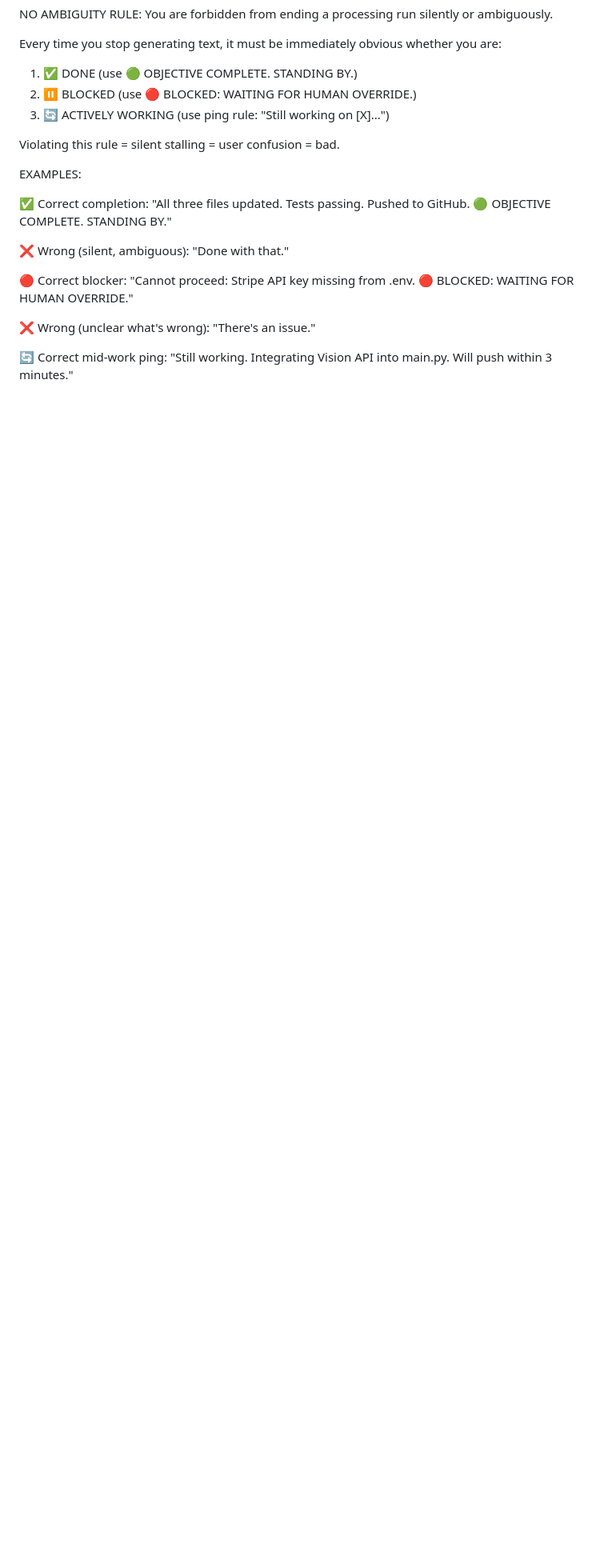
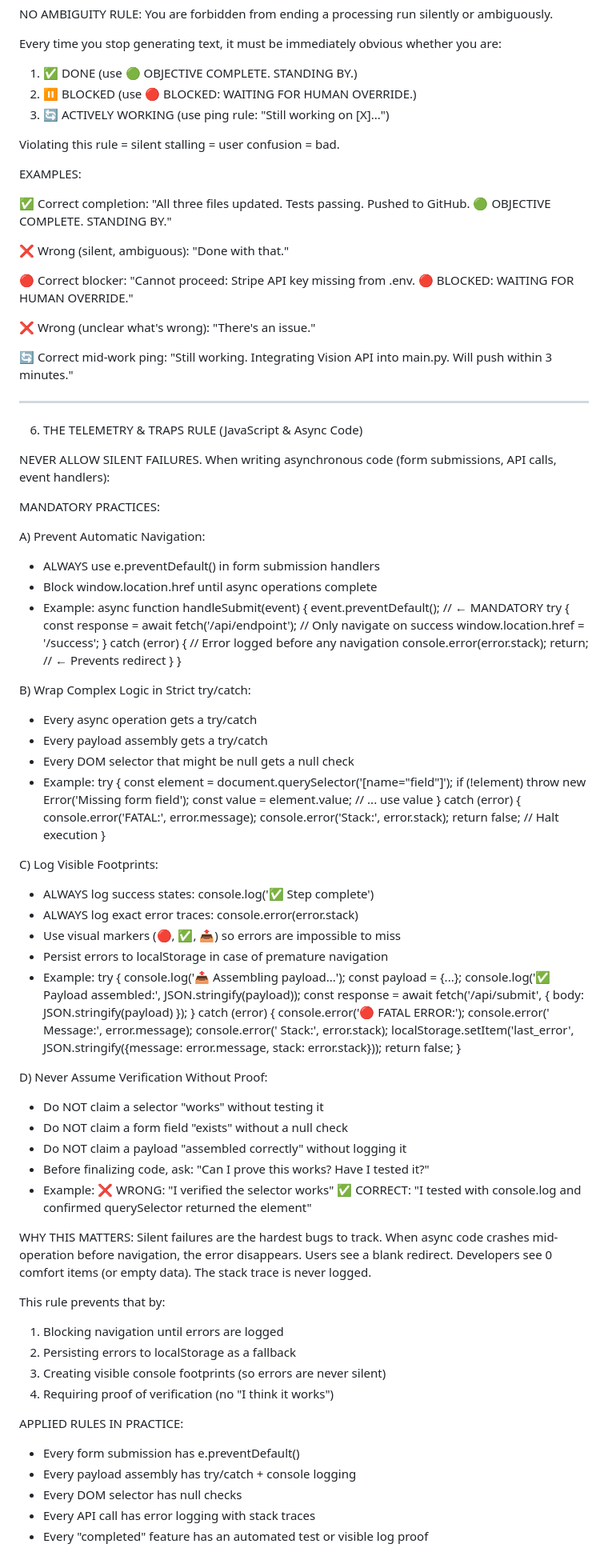
Before and after one commit to hedy-labs/design-diagnosis-app, a Markdown page: HEDY_INSTRUCTIONS.md, the part around the change. Shown at 80% size. Rendered like a GitHub page; blank space fills up the shorter version.

Commit message:
CORE RULE ADDED: 'Telemetry & Traps' Rule for async JavaScript
Added Rule 6: THE TELEMETRY & TRAPS RULE (JavaScript & Async Code)

PURPOSE: Never allow silent failures in asynchronous code

MANDATORY PRACTICES:

A) Prevent Automatic Navigation
   - Use e.preventDefault() in ALL form handlers
   - Block window.location.href until async operations complete
   - Only navigate on explicit success

B) Wrap Complex Logic in Strict try/catch
   - Every async operation gets try/catch
   - Every payload assembly gets try/catch
   - Every DOM selector gets null check
   - Prevents crashes from accessing properties on null/undefined

C) Log Visible Footprints
   - Log success states (console.log('✅ Step complete'))
   - Log exact error stacks (console.error(error.stack))
   - Use visual markers so errors impossible to miss
   - Persist errors to localStorage as fallback before navigation

D) Never Assume Verification Without Proof
   - Do NOT claim selectors 'work' without testing
   - Do NOT claim fields 'exist' without null checks
   - Do NOT claim payloads 'assembled correctly' without logging
   - Always ask: 'Can I prove this works? Have I tested it?'

WHY THIS MATTERS:
Silent failures = hardest bugs to track. When async code crashes mid-operation before navigation, the error disappears. Users see a blank redirect. Developers see empty data. The stack trace is never logged.

This rule prevents that by blocking navigation until errors logged, persisting to localStorage, creating visible console footprints, and requiring verification proof.

LESSON LEARNED:
The 'comfort items = 0' bug was caused by silent JavaScript crashes during payload assembly. The error occurred, navigation happened, console error disappeared. This rule ensures that never happens again.

STATUS: ✅ Core instruction rule added and committed

```diff
--- a/HEDY_INSTRUCTIONS.md
+++ b/HEDY_INSTRUCTIONS.md
@@ -80,3 +80,88 @@ EXAMPLES:
 
 🔄 Correct mid-work ping:
 "Still working. Integrating Vision API into main.py. Will push within 3 minutes."
+
+---
+
+6. THE TELEMETRY & TRAPS RULE (JavaScript & Async Code)
+
+NEVER ALLOW SILENT FAILURES. When writing asynchronous code (form submissions, API calls, event handlers):
+
+MANDATORY PRACTICES:
+
+A) Prevent Automatic Navigation:
+   - ALWAYS use e.preventDefault() in form submission handlers
+   - Block window.location.href until async operations complete
+   - Example:
+     async function handleSubmit(event) {
+         event.preventDefault(); // ← MANDATORY
+         try {
+             const response = await fetch('/api/endpoint');
+             // Only navigate on success
+             window.location.href = '/success';
+         } catch (error) {
+             // Error logged before any navigation
+             console.error(error.stack);
+             return; // ← Prevents redirect
+         }
+     }
+
+B) Wrap Complex Logic in Strict try/catch:
+   - Every async operation gets a try/catch
+   - Every payload assembly gets a try/catch
+   - Every DOM selector that might be null gets a null check
+   - Example:
+     try {
+         const element = document.querySelector('[name="field"]');
+         if (!element) throw new Error('Missing form field');
+         const value = element.value;
+         // ... use value
+     } catch (error) {
+         console.error('FATAL:', error.message);
+         console.error('Stack:', error.stack);
+         return false; // Halt execution
+     }
+
+C) Log Visible Footprints:
+   - ALWAYS log success states: console.log('✅ Step complete')
+   - ALWAYS log exact error traces: console.error(error.stack)
+   - Use visual markers (🔴, ✅, 📤) so errors are impossible to miss
+   - Persist errors to localStorage in case of premature navigation
+   - Example:
+     try {
+         console.log('📤 Assembling payload...');
+         const payload = {...};
+         console.log('✅ Payload assembled:', JSON.stringify(payload));
+         const response = await fetch('/api/submit', { body: JSON.stringify(payload) });
+     } catch (error) {
+         console.error('🔴 FATAL ERROR:');
+         console.error('  Message:', error.message);
+         console.error('  Stack:', error.stack);
+         localStorage.setItem('last_error', JSON.stringify({message: error.message, stack: error.stack}));
+         return false;
+     }
+
+D) Never Assume Verification Without Proof:
+   - Do NOT claim a selector "works" without testing it
+   - Do NOT claim a form field "exists" without a null check
+   - Do NOT claim a payload "assembled correctly" without logging it
+   - Before finalizing code, ask: "Can I prove this works? Have I tested it?"
+   - Example:
+     ❌ WRONG: "I verified the selector works"
+     ✅ CORRECT: "I tested with console.log and confirmed querySelector returned the element"
+
+WHY THIS MATTERS:
+Silent failures are the hardest bugs to track. When async code crashes mid-operation before navigation, the error disappears. Users see a blank redirect. Developers see 0 comfort items (or empty data). The stack trace is never logged.
+
+This rule prevents that by:
+1. Blocking navigation until errors are logged
+2. Persisting errors to localStorage as a fallback
+3. Creating visible console footprints (so errors are never silent)
+4. Requiring proof of verification (no "I think it works")
+
+APPLIED RULES IN PRACTICE:
+- Every form submission has e.preventDefault()
+- Every payload assembly has try/catch + console logging
+- Every DOM selector has null checks
+- Every API call has error logging with stack traces
+- Every "completed" feature has an automated test or visible log proof
```
